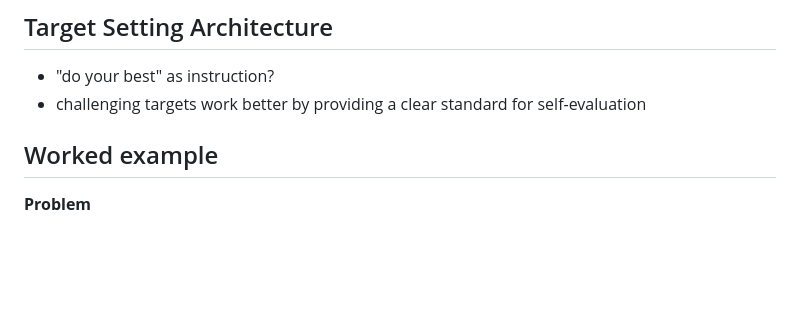
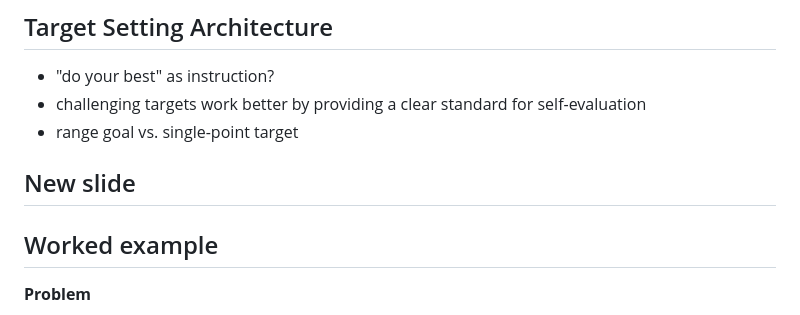
Before and after one commit to manyu26/advanced-social-psychology-yxgmiabl-oer, a Markdown page: slides/goals-and-motivation.md, the part around the change. GitHub-like rendering; blank space fills up the shorter version.

```diff
--- a/slides/goals-and-motivation.md
+++ b/slides/goals-and-motivation.md
@@ -110,7 +110,11 @@ The group is multifinal because it serves productivity and friendship. The group
 <!-- @br -->
 ## Target Setting Architecture
 - "do your best" as instruction?
-- challenging targets work better by providing a clear standard for self-evaluation<!-- slide 2col -->
+- challenging targets work better by providing a clear standard for self-evaluation
+- range goal vs. single-point target<!-- slide -->
+## New slide
+
+<!-- slide 2col -->
 ## Worked example
 <!-- @left -->
 **Problem**
```
